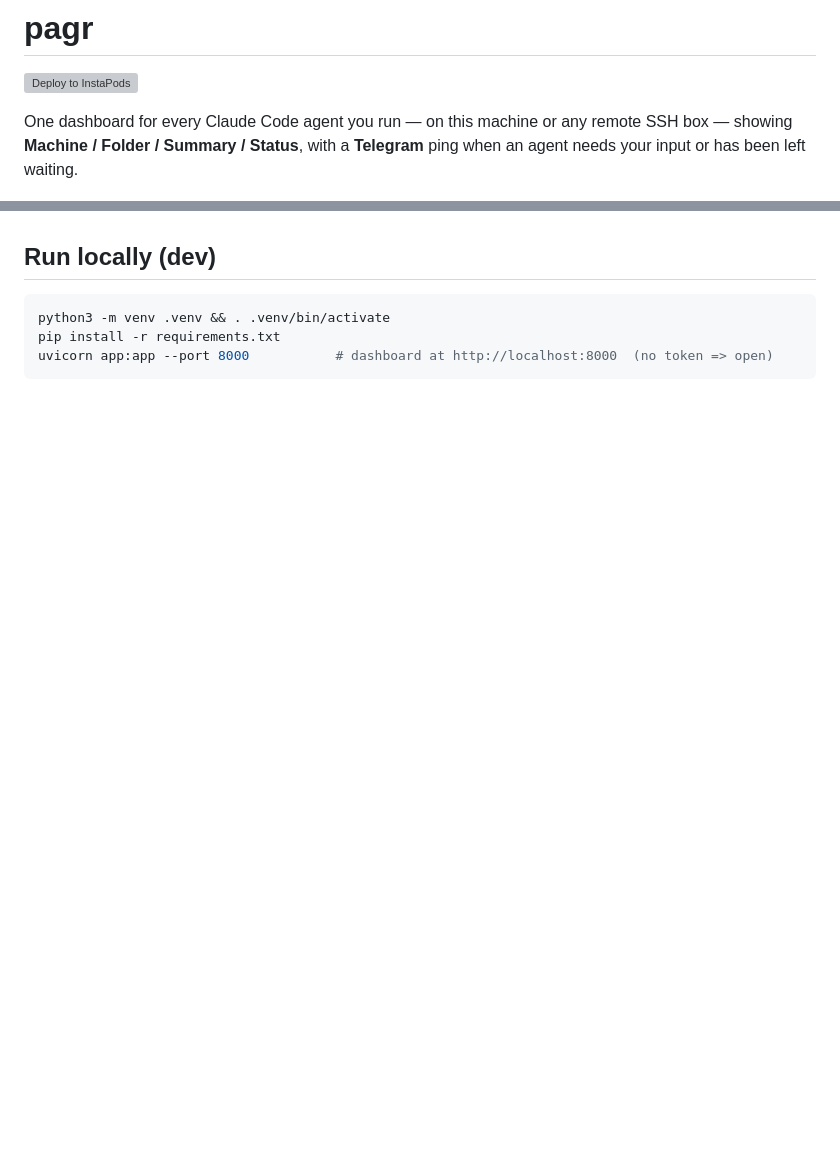
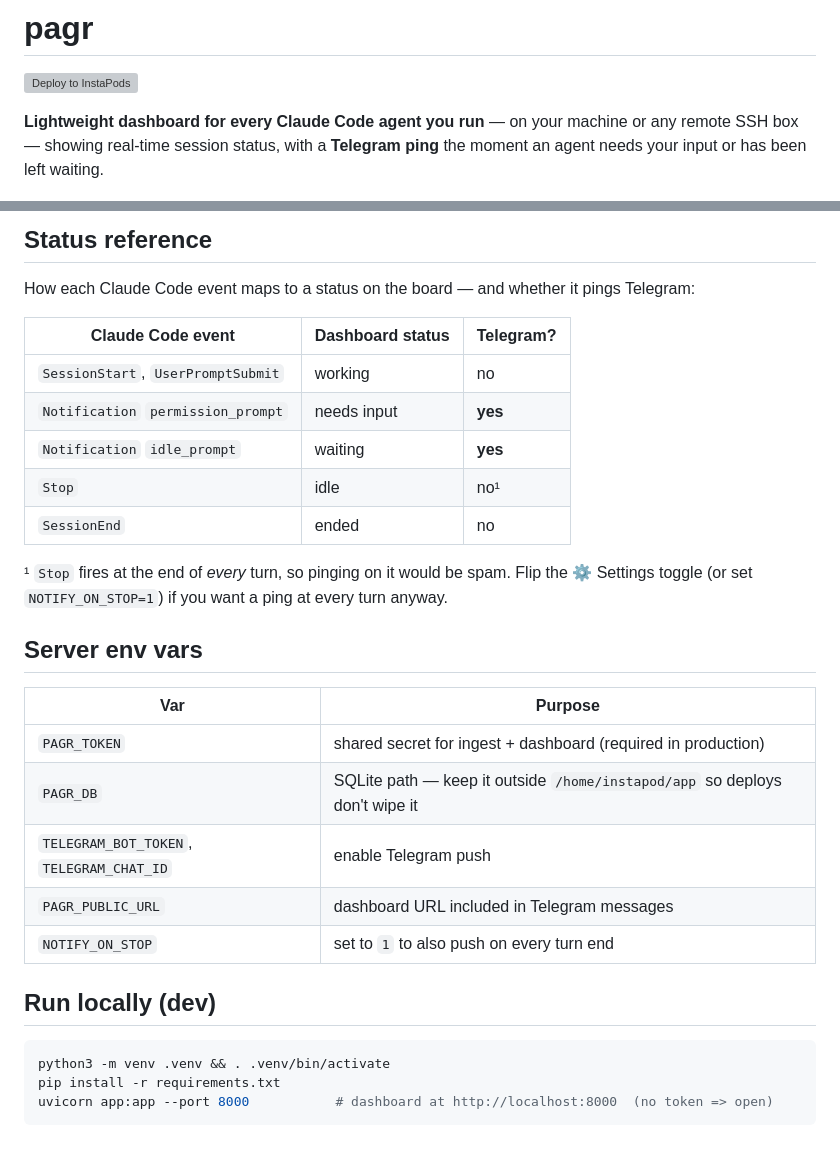
Before and after one commit to vikasprogrammer/pagr, a Markdown page: README.md, 2 parts joined by grey strips. GitHub-like rendering; blank space fills up the shorter version; grey boxes are pictures that could not be loaded.

```diff
--- a/README.md
+++ b/README.md
@@ -2,9 +2,9 @@
 
 [![Deploy to InstaPods](https://instapods.com/deploy-button.svg)](https://app.instapods.com/dashboard/pods/create?repo=https://github.com/vikasprogrammer/pagr&utm_source=readme_badge)
 
-One dashboard for every Claude Code agent you run — on this machine or any
-remote SSH box — showing **Machine / Folder / Summary / Status**, with a
-**Telegram** ping when an agent needs your input or has been left waiting.
+**Lightweight dashboard for every Claude Code agent you run** — on your machine
+or any remote SSH box — showing real-time session status, with a **Telegram
+ping** the moment an agent needs your input or has been left waiting.
 
 ![pagr dashboard — the Mission Control skin](assets/preview.png)
 
@@ -87,3 +104,29 @@ started afterward. `--machine` defaults to the hostname. See
+## Status reference
+
+How each Claude Code event maps to a status on the board — and whether it pings
+Telegram:
+
+| Claude Code event                  | Dashboard status | Telegram? |
+|------------------------------------|------------------|-----------|
+| `SessionStart`, `UserPromptSubmit` | working          | no        |
+| `Notification` `permission_prompt` | needs input      | **yes**   |
+| `Notification` `idle_prompt`       | waiting          | **yes**   |
+| `Stop`                             | idle             | no¹       |
+| `SessionEnd`                       | ended            | no        |
+
+¹ `Stop` fires at the end of *every* turn, so pinging on it would be spam. Flip
+the ⚙ Settings toggle (or set `NOTIFY_ON_STOP=1`) if you want a ping at every
+turn anyway.
+
+## Server env vars
+
+| Var | Purpose |
+|-----|---------|
+| `PAGR_TOKEN` | shared secret for ingest + dashboard (required in production) |
+| `PAGR_DB` | SQLite path — keep it outside `/home/instapod/app` so deploys don't wipe it |
+| `TELEGRAM_BOT_TOKEN`, `TELEGRAM_CHAT_ID` | enable Telegram push |
+| `PAGR_PUBLIC_URL` | dashboard URL included in Telegram messages |
+| `NOTIFY_ON_STOP` | set to `1` to also push on every turn end |
 
 ## Run locally (dev)
 
```
Also changed, not shown: other parts of README.md (+61 -44 lines).
